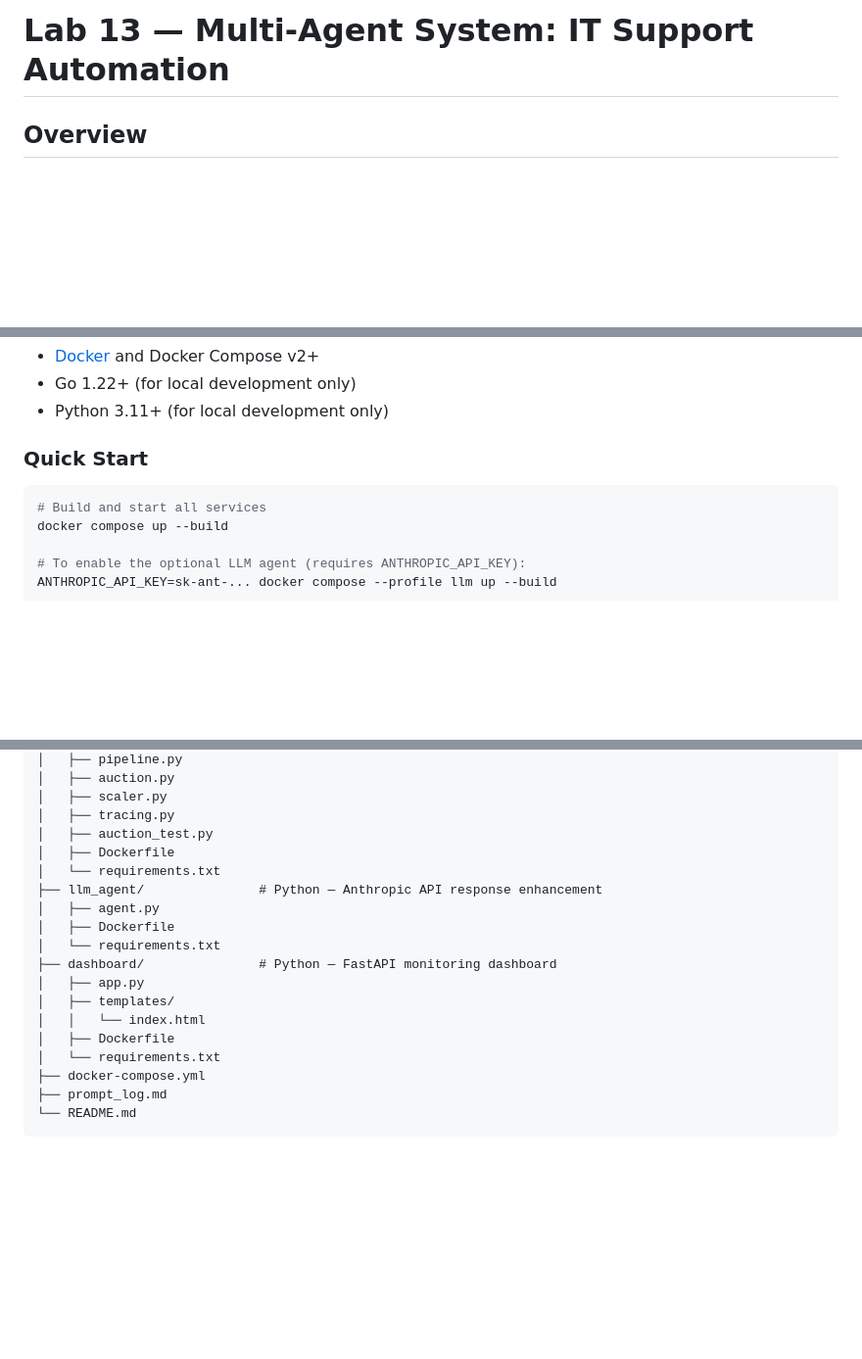
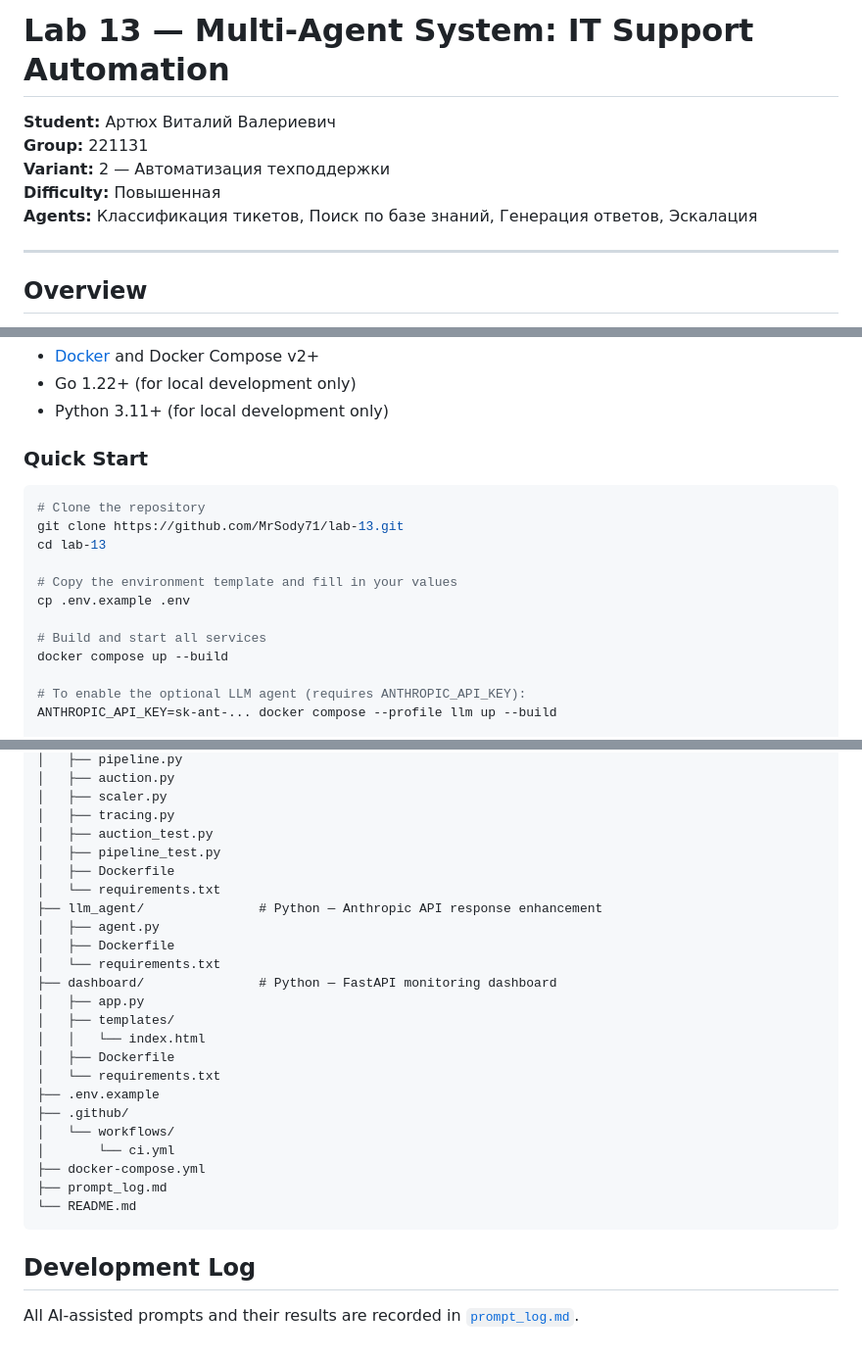
Before and after one commit to MrSody71/lab-13, a Markdown page: README.md, 3 parts joined by grey strips. Shown at 98% size. Drawn GitHub-style; blank space fills up the shorter version.

````diff
--- a/README.md
+++ b/README.md
@@ -1,4 +1,12 @@
 # Lab 13 — Multi-Agent System: IT Support Automation
+
+**Student:** Артюх Виталий Валериевич
+**Group:** 221131
+**Variant:** 2 — Автоматизация техподдержки
+**Difficulty:** Повышенная
+**Agents:** Классификация тикетов, Поиск по базе знаний, Генерация ответов, Эскалация
+
+---
 
 ## Overview
 
@@ -106,6 +114,13 @@ flowchart TD
 ### Quick Start
 
 ```bash
+# Clone the repository
+git clone https://github.com/MrSody71/lab-13.git
+cd lab-13
+
+# Copy the environment template and fill in your values
+cp .env.example .env
+
 # Build and start all services
 docker compose up --build
 
@@ -237,6 +252,7 @@ lab13-mas-support/
 │   ├── scaler.py
 │   ├── tracing.py
 │   ├── auction_test.py
+│   ├── pipeline_test.py
 │   ├── Dockerfile
 │   └── requirements.txt
 ├── llm_agent/               # Python — Anthropic API response enhancement
@@ -249,7 +265,15 @@ lab13-mas-support/
 │   │   └── index.html
 │   ├── Dockerfile
 │   └── requirements.txt
+├── .env.example
+├── .github/
+│   └── workflows/
+│       └── ci.yml
 ├── docker-compose.yml
 ├── prompt_log.md
 └── README.md
 ```
+
+## Development Log
+
+All AI-assisted prompts and their results are recorded in [`prompt_log.md`](./prompt_log.md).
````
Also changed, not shown: prompt_log.md (+65 -0 lines).
